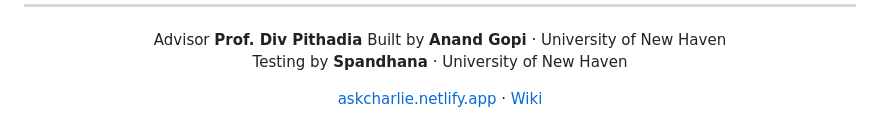
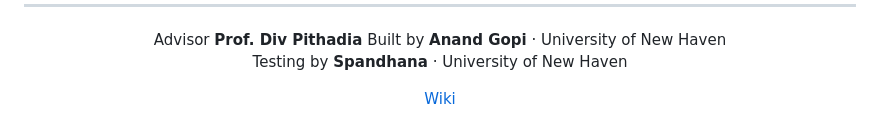
Before and after one commit to anandgopi20/Ask-Charlie, a Markdown page: README.md, the part around one of its changes. Rendered like a GitHub page.

```diff
--- a/README.md
+++ b/README.md
@@ -179,6 +178,6 @@ Built by **Anand Gopi** · University of New Haven
 Testing by **Spandhana** · University of New Haven
 
 
-[askcharlie.netlify.app](https://askcharlie.netlify.app) · [Wiki](https://github.com/anandgopi20/Ask-Charlie/wiki)
+[Wiki](https://github.com/anandgopi20/Ask-Charlie/wiki)
 
 </div>
```
Also changed, not shown: other parts of README.md (+1 -2 lines).
